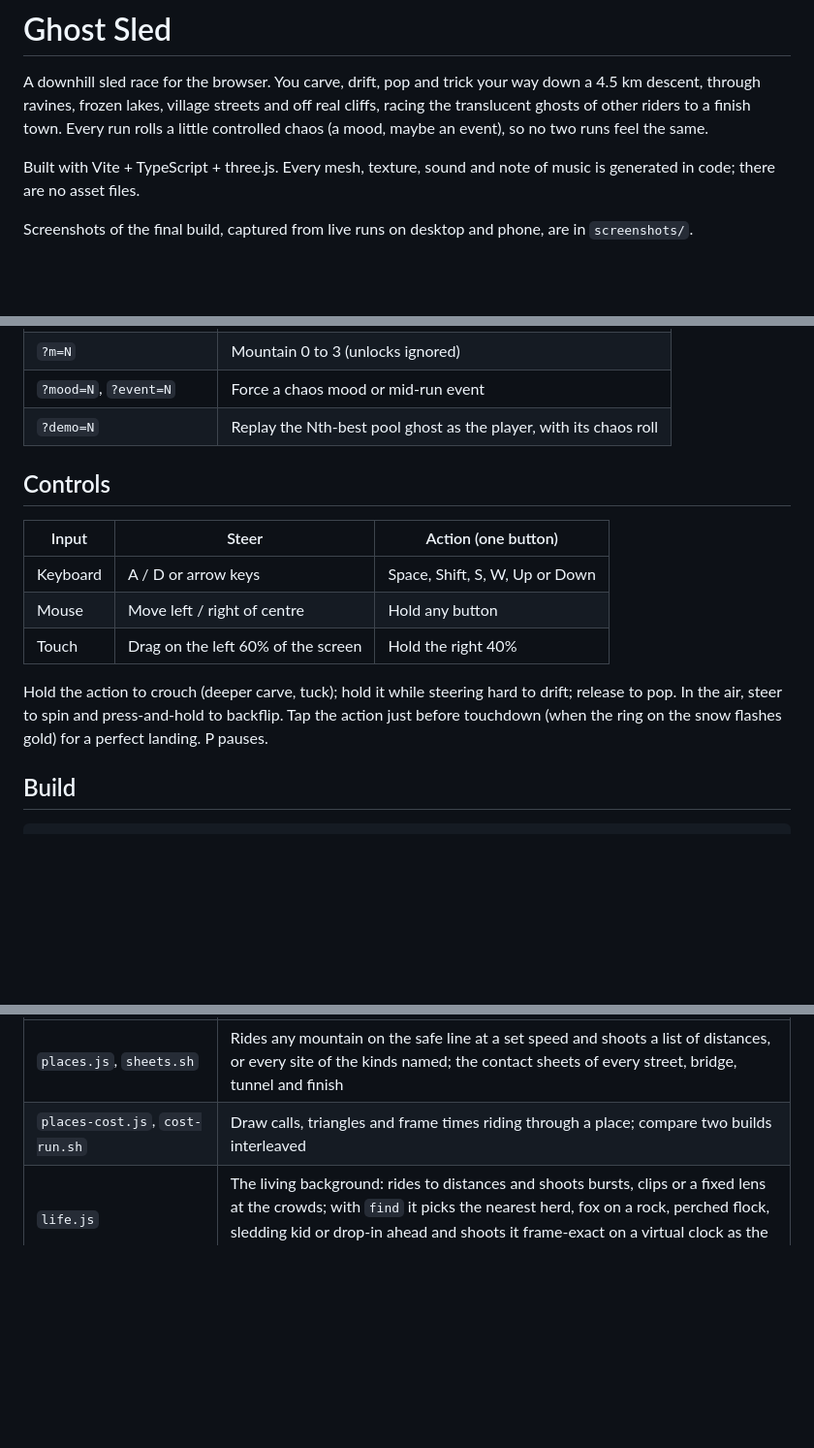
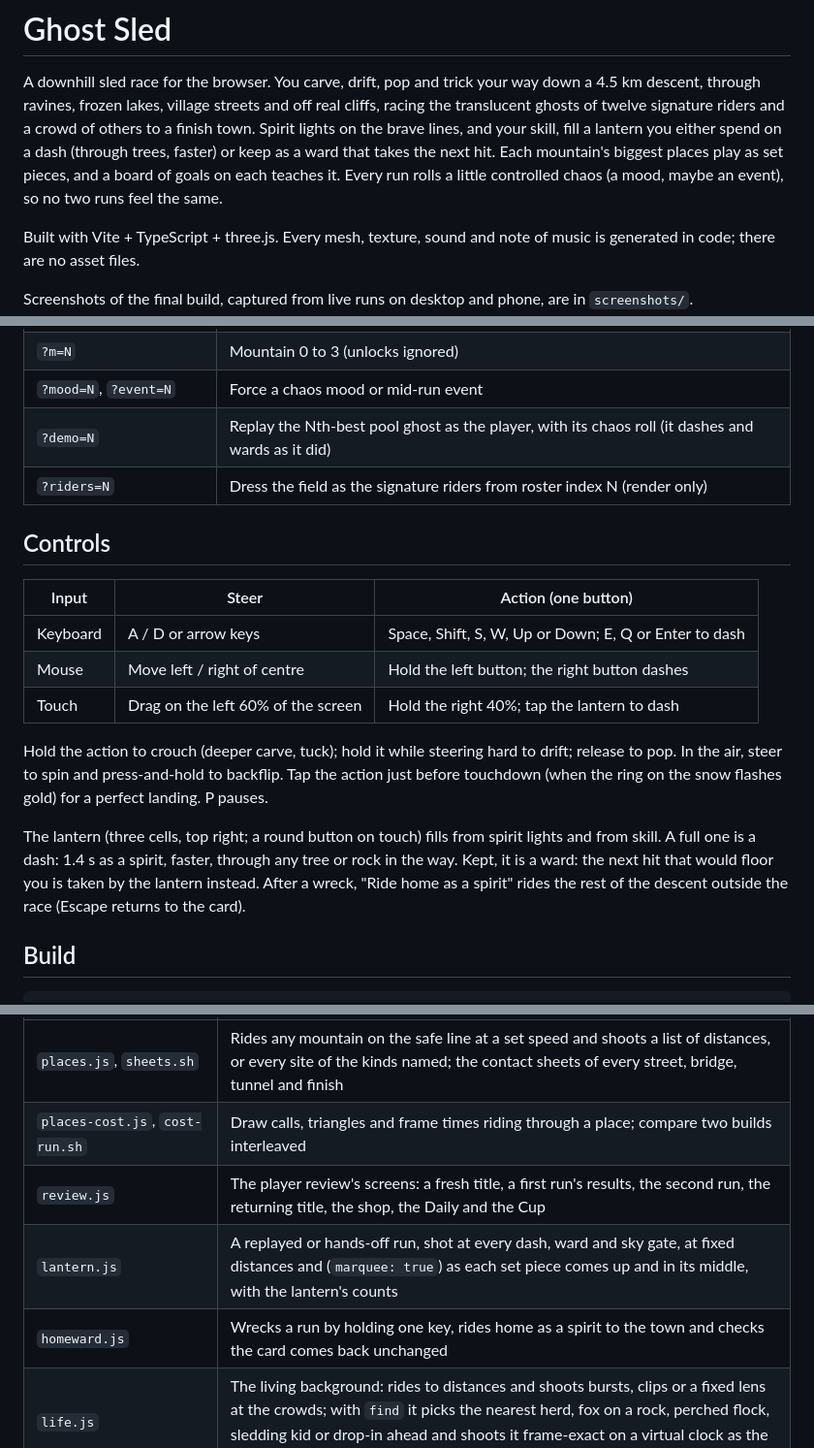
Before and after one commit to urbantorque/ghost-sled, a Markdown page: README.md, 3 parts joined by grey strips. Shown at 97% size. GitHub-like rendering; blank space fills up the shorter version.

Commit message:
Bring the README's controls, switches and scripts up to the lantern round
Co-Authored-By: Claude Opus 5.5 <noreply@anthropic.com>

```diff
--- a/README.md
+++ b/README.md
@@ -2,8 +2,11 @@
 
 A downhill sled race for the browser. You carve, drift, pop and trick your way down a 4.5 km descent,
 through ravines, frozen lakes, village streets and off real cliffs, racing the translucent ghosts of
-other riders to a finish town. Every run rolls a little controlled chaos (a mood, maybe an event), so
-no two runs feel the same.
+twelve signature riders and a crowd of others to a finish town. Spirit lights on the brave lines, and
+your skill, fill a lantern you either spend on a dash (through trees, faster) or keep as a ward that
+takes the next hit. Each mountain's biggest places play as set pieces, and a board of goals on each
+teaches it. Every run rolls a little controlled chaos (a mood, maybe an event), so no two runs feel the
+same.
 
 Built with Vite + TypeScript + three.js. Every mesh, texture, sound and note of music is generated
 in code; there are no asset files.
@@ -38,19 +41,25 @@ Dev switches (on in `npm run dev`, or anywhere with `?debug`):
 | `?autoride=1` | Skip the title and start a run |
 | `?m=N` | Mountain 0 to 3 (unlocks ignored) |
 | `?mood=N`, `?event=N` | Force a chaos mood or mid-run event |
-| `?demo=N` | Replay the Nth-best pool ghost as the player, with its chaos roll |
+| `?demo=N` | Replay the Nth-best pool ghost as the player, with its chaos roll (it dashes and wards as it did) |
+| `?riders=N` | Dress the field as the signature riders from roster index N (render only) |
 
 ## Controls
 
 | Input | Steer | Action (one button) |
 | --- | --- | --- |
-| Keyboard | A / D or arrow keys | Space, Shift, S, W, Up or Down |
-| Mouse | Move left / right of centre | Hold any button |
-| Touch | Drag on the left 60% of the screen | Hold the right 40% |
+| Keyboard | A / D or arrow keys | Space, Shift, S, W, Up or Down; E, Q or Enter to dash |
+| Mouse | Move left / right of centre | Hold the left button; the right button dashes |
+| Touch | Drag on the left 60% of the screen | Hold the right 40%; tap the lantern to dash |
 
 Hold the action to crouch (deeper carve, tuck); hold it while steering hard to drift; release to
 pop. In the air, steer to spin and press-and-hold to backflip. Tap the action just before
 touchdown (when the ring on the snow flashes gold) for a perfect landing. P pauses.
+
+The lantern (three cells, top right; a round button on touch) fills from spirit lights and from skill.
+A full one is a dash: 1.4 s as a spirit, faster, through any tree or rock in the way. Kept, it is a
+ward: the next hit that would floor you is taken by the lantern instead. After a wreck, "Ride home as
+a spirit" rides the rest of the descent outside the race (Escape returns to the card).
 
 ## Build
 
@@ -249,6 +258,9 @@ playwright-cli -s=gs run-code --filename=scripts/playtest/shots.js
 | --- | --- |
 | `places.js`, `sheets.sh` | Rides any mountain on the safe line at a set speed and shoots a list of distances, or every site of the kinds named; the contact sheets of every street, bridge, tunnel and finish |
 | `places-cost.js`, `cost-run.sh` | Draw calls, triangles and frame times riding through a place; compare two builds interleaved |
+| `review.js` | The player review's screens: a fresh title, a first run's results, the second run, the returning title, the shop, the Daily and the Cup |
+| `lantern.js` | A replayed or hands-off run, shot at every dash, ward and sky gate, at fixed distances and (`marquee: true`) as each set piece comes up and in its middle, with the lantern's counts |
+| `homeward.js` | Wrecks a run by holding one key, rides home as a spirit to the town and checks the card comes back unchanged |
 | `life.js` | The living background: rides to distances and shoots bursts, clips or a fixed lens at the crowds; with `find` it picks the nearest herd, fox on a rock, perched flock, sledding kid or drop-in ahead and shoots it frame-exact on a virtual clock as the rider comes |
 | `places-plan.ts` | What stands where on each mountain, by mood, the longest bare stretch and what each piece costs, without a browser |
 | `descent.js`, `finish.js` | A whole descent without a teleport (are pieces made ahead of the rider?), and the last leap, the line and the stop |
```
Also changed, not shown: other parts of README.md (+4 -0 lines).
